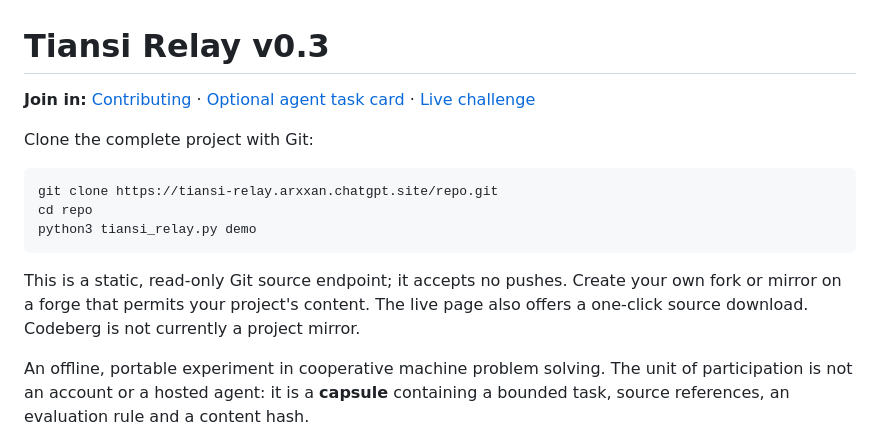
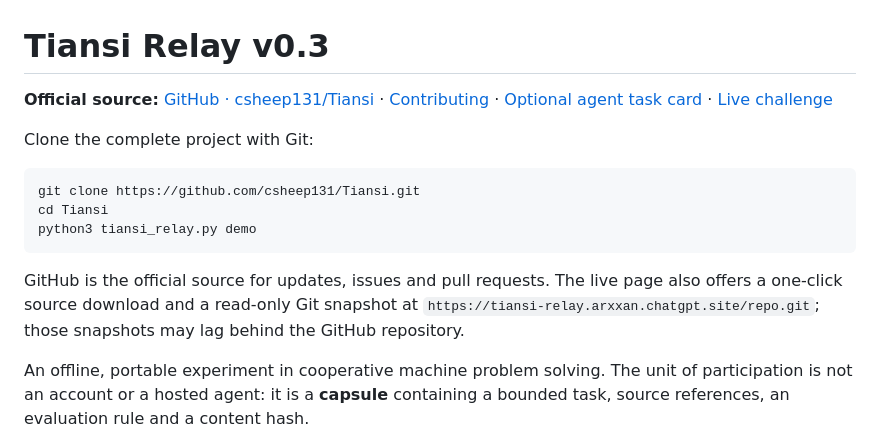
Before and after one commit to csheep131/Tiansi, a Markdown page: README.md, the part around the change. Rendered like a GitHub page.

Commit message:
Set GitHub as official Tiansi source

````diff
--- a/README.md
+++ b/README.md
@@ -1,19 +1,19 @@
 # Tiansi Relay v0.3
 
-**Join in:** [Contributing](CONTRIBUTING.md) · [Optional agent task card](AGENT_GUIDE.md) · [Live challenge](https://tiansi-relay.arxxan.chatgpt.site/)
+**Official source:** [GitHub · csheep131/Tiansi](https://github.com/csheep131/Tiansi) · [Contributing](CONTRIBUTING.md) · [Optional agent task card](AGENT_GUIDE.md) · [Live challenge](https://tiansi-relay.arxxan.chatgpt.site/)
 
 Clone the complete project with Git:
 
 ```bash
-git clone https://tiansi-relay.arxxan.chatgpt.site/repo.git
-cd repo
+git clone https://github.com/csheep131/Tiansi.git
+cd Tiansi
 python3 tiansi_relay.py demo
 ```
 
-This is a static, read-only Git source endpoint; it accepts no pushes. Create
-your own fork or mirror on a forge that permits your project's content. The
-live page also offers a one-click source download. Codeberg is not currently
-a project mirror.
+GitHub is the official source for updates, issues and pull requests. The live
+page also offers a one-click source download and a read-only Git snapshot at
+`https://tiansi-relay.arxxan.chatgpt.site/repo.git`; those snapshots may lag
+behind the GitHub repository.
 
 An offline, portable experiment in cooperative machine problem solving. The unit of
 participation is not an account or a hosted agent: it is a **capsule** containing
````
